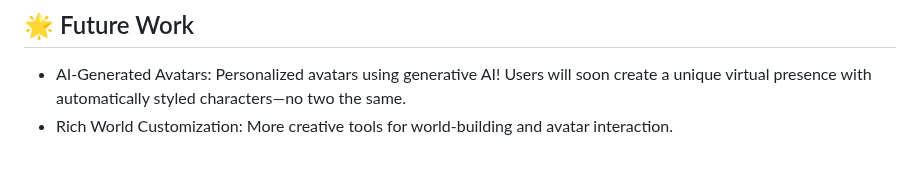
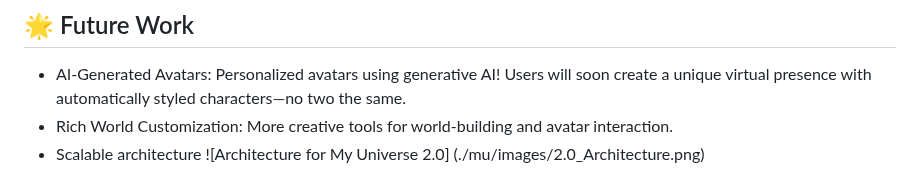
Before and after one commit to Ayush-Thakur-geek/MyUniverse, a Markdown page: README.md, the part around the change. GitHub-like rendering.

Commit message:
Update README.md
Added a note about scalable architecture and included an image.

```diff
--- a/README.md
+++ b/README.md
@@ -67,3 +67,5 @@ Storage: MySQL
   Personalized avatars using generative AI! Users will soon create a unique virtual presence with automatically styled characters—no two the same.
 - Rich World Customization:
   More creative tools for world-building and avatar interaction.
+- Scalable architecture
+  ![Architecture for My Universe 2.0] (./mu/images/2.0_Architecture.png)
```
